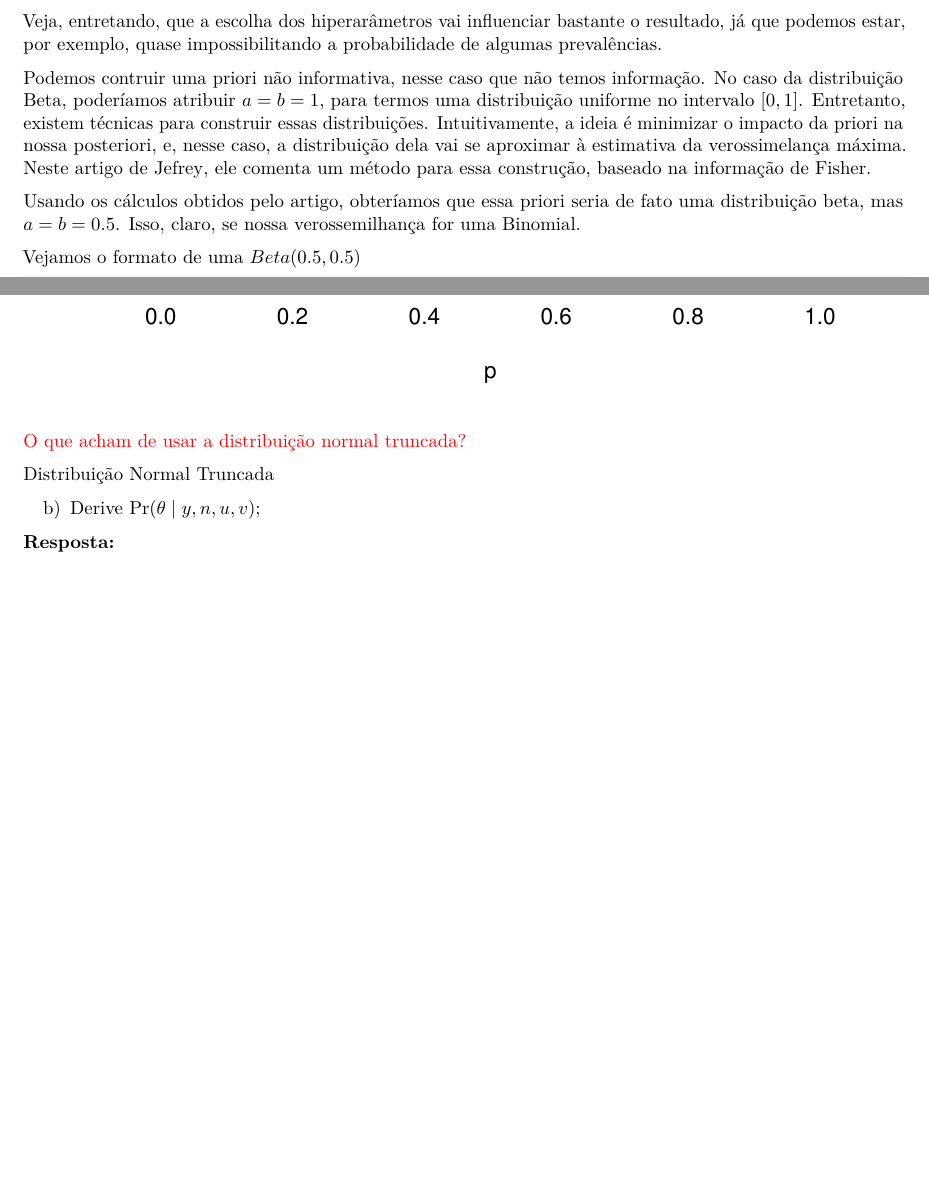
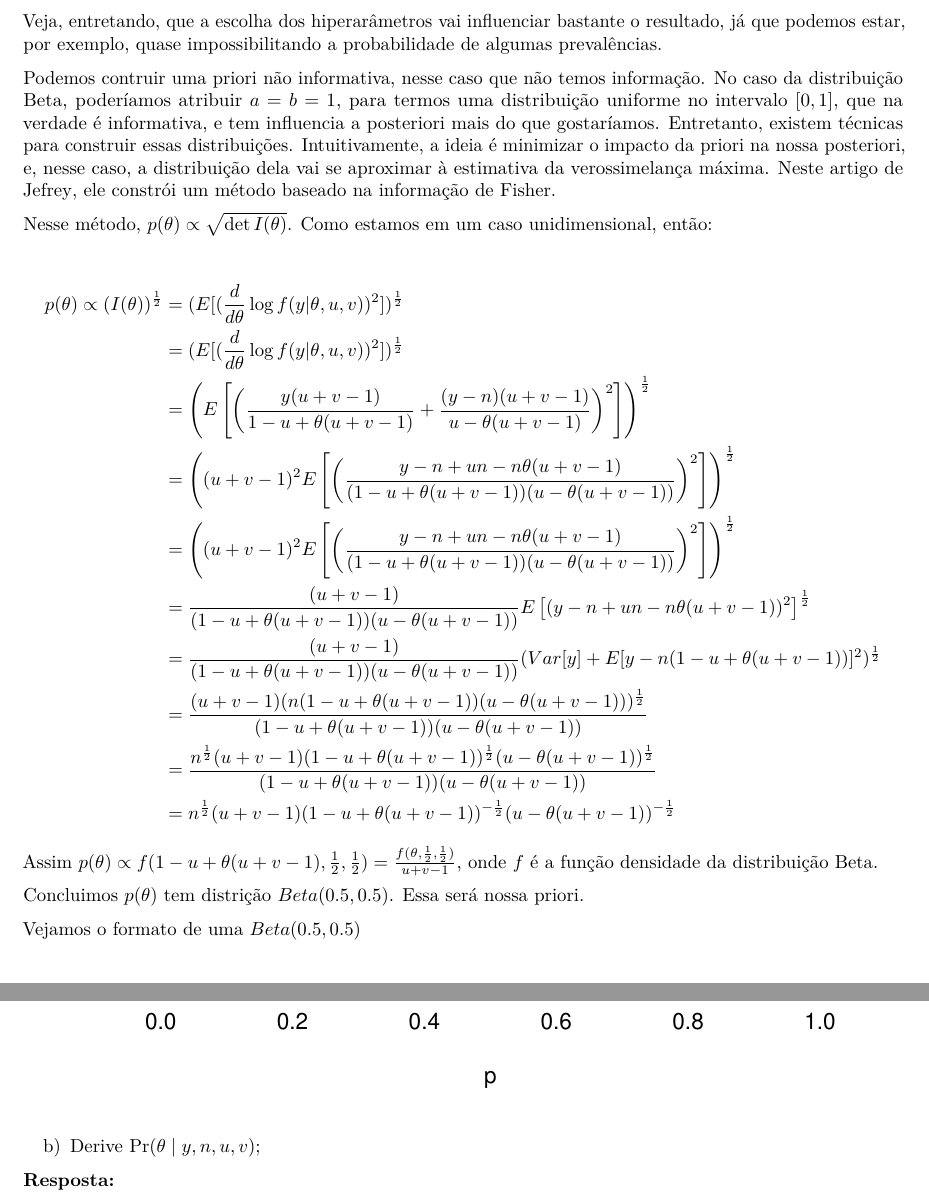
Before and after one commit to maxbiostat/stats_modelling, an R Markdown document (notes/solution_prevalence.Rmd): two parts of pages 2 and 3 of 3, joined at a grey line, cut so that both start at the same text, the shorter picture padded with empty space. Rendered offline with R 4.5, knitr and Pandoc, then LaTeX, with nearby package versions.

Commit message:
Added complete solution exercise a

````diff
--- a/notes/solution_prevalence.Rmd
+++ b/notes/solution_prevalence.Rmd
@@ -64,9 +60,27 @@ a) Escolha e justifique uma distribuição \textit{a priori} para $\theta$ -- le
 
  Veja, entretando, que a escolha dos hiperarâmetros vai influenciar bastante o resultado, já que podemos estar, por exemplo, quase impossibilitando a probabilidade de algumas prevalências.
 
- Podemos contruir uma priori não informativa, nesse caso que não temos informação. No caso da distribuição Beta, poderíamos atribuir $a = b = 1$, para termos uma distribuição uniforme no intervalo $[0,1]$. Entretanto, existem técnicas para construir essas distribuições. Intuitivamente, a ideia é minimizar o impacto da priori na nossa posteriori, e, nesse caso, a distribuição dela vai se aproximar à estimativa da verossimelança máxima. Neste artigo de [Jefrey](http://www.scielo.br/scielo.php?script=sci_arttext&pid=S0102-311X2014000400703), ele comenta um método para essa construção, baseado na informação de Fisher.
+ Podemos contruir uma priori não informativa, nesse caso que não temos informação. No caso da distribuição Beta, poderíamos atribuir $a = b = 1$, para termos uma distribuição uniforme no intervalo $[0,1]$, que na verdade é informativa, e tem influencia a posteriori mais do que gostaríamos. Entretanto, existem técnicas para construir essas distribuições. Intuitivamente, a ideia é minimizar o impacto da priori na nossa posteriori, e, nesse caso, a distribuição dela vai se aproximar à estimativa da verossimelança máxima. Neste artigo de [Jefrey](http://www.scielo.br/scielo.php?script=sci_arttext&pid=S0102-311X2014000400703), ele constrói um método baseado na informação de Fisher.
 
- Usando os cálculos obtidos pelo artigo, obteríamos que essa priori seria de fato uma distribuição beta, mas $a = b = 0.5$. Isso, claro, se nossa verossemilhança for uma Binomial.
+ Nesse método, $p(\theta) \propto \sqrt{\det I(\theta)}$. Como estamos em um caso unidimensional, então:
+
+$$
+\begin{split}
+p(\theta) \propto (I(\theta))^{\frac{1}{2}} &= (E[(\frac{d}{d\theta}\log f(y|\theta, u, v))^2])^{\frac{1}{2}} \\
+&= (E[(\frac{d}{d\theta}\log f(y|\theta, u, v))^2])^{\frac{1}{2}} \\
+&= \left(E\left[\left(\frac{y(u + v - 1)}{1 - u + \theta(u + v - 1)} + \frac{(y-n)(u + v - 1)}{u - \theta(u + v - 1)}\right)^2\right]\right)^{\frac{1}{2}} \\
+&= \left((u + v - 1)^2E\left[\left(\frac{y - n + un - n\theta(u + v - 1)}{(1 - u + \theta(u + v - 1))(u - \theta(u + v - 1))}\right)^2\right]\right)^{\frac{1}{2}} \\
+&= \left((u + v - 1)^2E\left[\left(\frac{y - n + un - n\theta(u + v - 1)}{(1 - u + \theta(u + v - 1))(u - \theta(u + v - 1))}\right)^2\right]\right)^{\frac{1}{2}} \\
+&= \frac{(u + v - 1)}{(1 - u + \theta(u + v - 1))(u - \theta(u + v - 1))}E\left[(y - n + un - n\theta(u + v - 1))^2\right]^{\frac{1}{2}} \\
+&= \frac{(u + v - 1)}{(1 - u + \theta(u + v - 1))(u - \theta(u + v - 1))}(Var[y] + E[y - n(1 - u + \theta(u + v - 1))]^2)^{\frac{1}{2}} \\
+&= \frac{(u + v - 1)(n(1 - u + \theta(u+v-1))(u - \theta(u + v - 1)))^{\frac{1}{2}}}{(1 - u + \theta(u + v - 1))(u - \theta(u + v - 1))} \\
+&= \frac{n^{\frac{1}{2}}(u + v - 1)(1 - u + \theta(u+v-1))^{\frac{1}{2}}(u - \theta(u + v - 1))^{\frac{1}{2}}}{(1 - u + \theta(u + v - 1))(u - \theta(u + v - 1))} \\
+&= n^{\frac{1}{2}}(u + v - 1)(1 - u + \theta(u+v-1))^{-\frac{1}{2}}(u - \theta(u + v - 1))^{-\frac{1}{2}} \\
+\end{split}
+$$
+ Assim $p(\theta) \propto f(1 - u + \theta(u + v - 1), \frac{1}{2}, \frac{1}{2}) = \frac{f(\theta, \frac{1}{2}, \frac{1}{2})}{u + v - 1}$, onde $f$ é a função densidade da distribuição Beta.
+
+ Concluimos $p(\theta)$ tem distrição $Beta(0.5, 0.5)$. Essa será nossa priori.
 
  Vejamos o formato de uma $Beta(0.5,0.5)$
 
@@ -74,10 +88,6 @@ a) Escolha e justifique uma distribuição \textit{a priori} para $\theta$ -- le
 p = seq(0,1, length=100)
 plot(p, dbeta(p, 0.5, 0.5), ylab="density", type ="l", col=4)
 ```
-
-\textcolor{red}{O que acham de usar a distribuição normal truncada?}
-
-[Distribuição Normal Truncada](https://en.wikipedia.org/wiki/Truncated_normal_distribution#Definitions)
 
 b) Derive $\operatorname{Pr}(\theta \mid y, n, u, v)$;
 
````
Also changed, not shown: notes/solution_prevalence.pdf, notes/solution_prevalence.Rmd (4 more changed lines).
